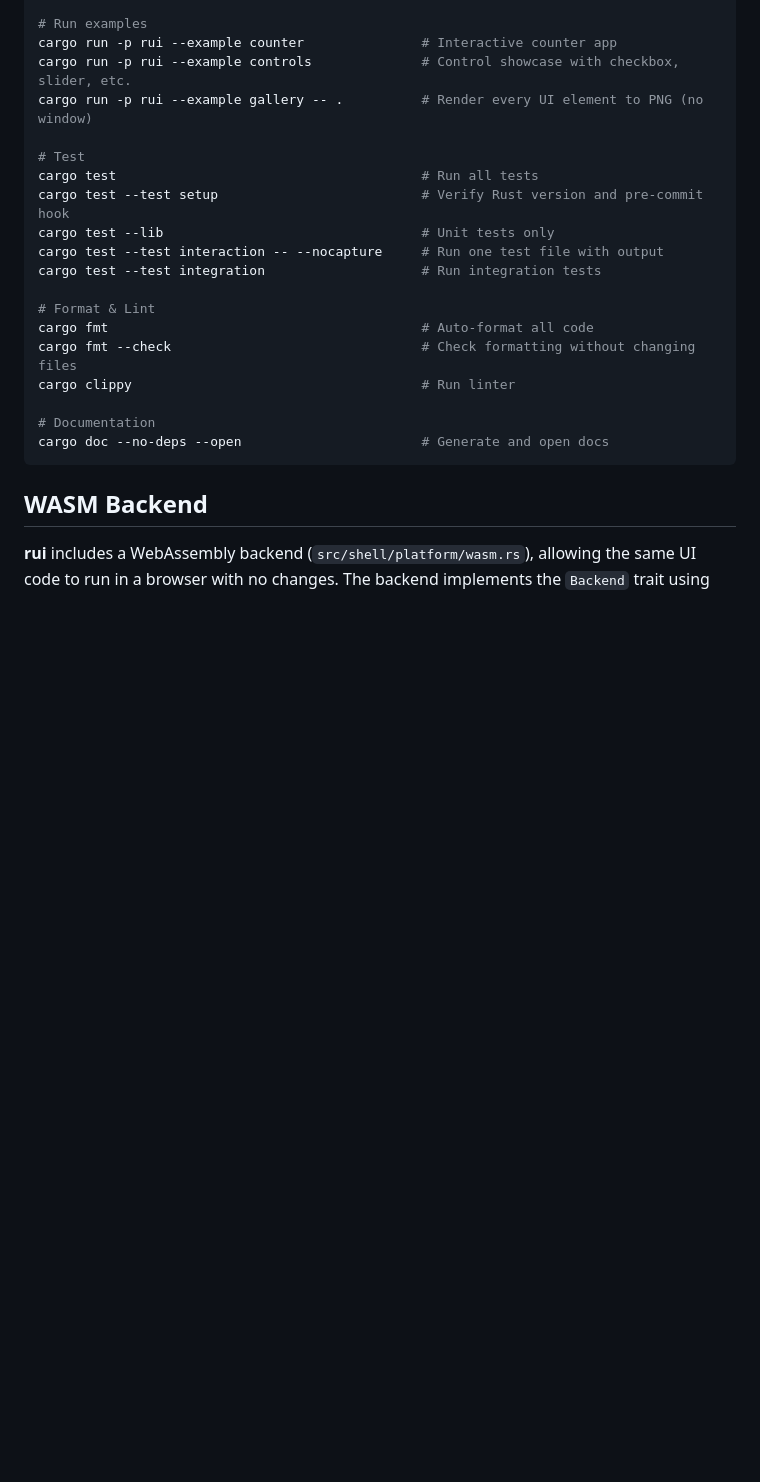
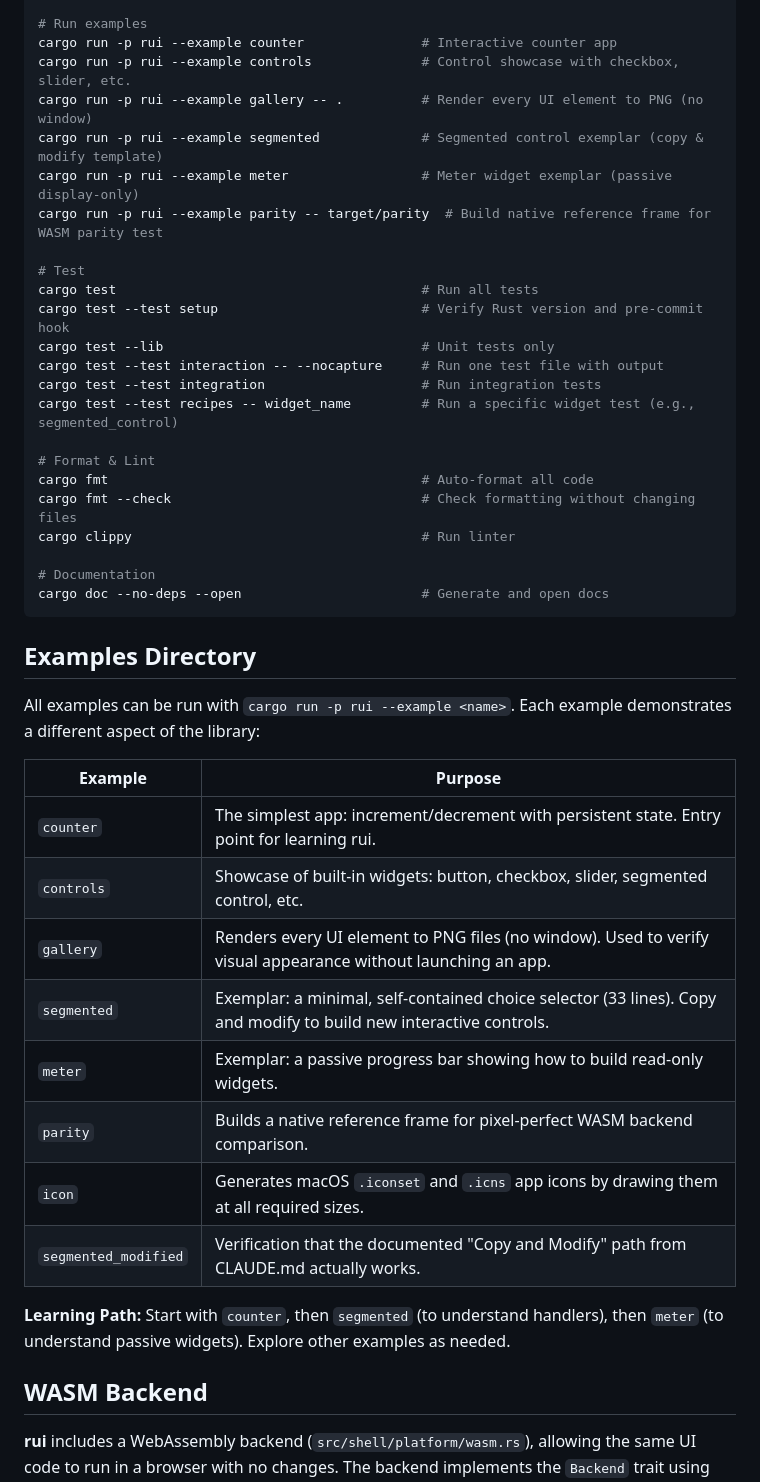
Before and after one commit to RockyWearsAHat/rui, a Markdown page: CLAUDE.md, the part around the change. GitHub-like rendering; blank space fills up the shorter version.

Commit message:
docs: expand CLAUDE.md with examples directory and common commands
Added:
- Examples directory table with purpose and learning path
- Common example run commands (segmented, meter, parity)
- Widget test command example
- Clarified exemplar pattern for copying and modifying

Baseline: all tests passing (260 unit + 1 integration, zero failures)

````diff
--- a/CLAUDE.md
+++ b/CLAUDE.md
@@ -30,6 +30,9 @@ cargo build --release                           # Optimized build
 cargo run -p rui --example counter               # Interactive counter app
 cargo run -p rui --example controls              # Control showcase with checkbox, slider, etc.
 cargo run -p rui --example gallery -- .          # Render every UI element to PNG (no window)
+cargo run -p rui --example segmented             # Segmented control exemplar (copy & modify template)
+cargo run -p rui --example meter                 # Meter widget exemplar (passive display-only)
+cargo run -p rui --example parity -- target/parity  # Build native reference frame for WASM parity test
 
 # Test
 cargo test                                       # Run all tests
@@ -37,6 +40,7 @@ cargo test --test setup                          # Verify Rust version and pre-c
 cargo test --lib                                 # Unit tests only
 cargo test --test interaction -- --nocapture     # Run one test file with output
 cargo test --test integration                    # Run integration tests
+cargo test --test recipes -- widget_name         # Run a specific widget test (e.g., segmented_control)
 
 # Format & Lint
 cargo fmt                                        # Auto-format all code
@@ -46,6 +50,23 @@ cargo clippy                                     # Run linter
 # Documentation
 cargo doc --no-deps --open                       # Generate and open docs
 ```
+
+## Examples Directory
+
+All examples can be run with `cargo run -p rui --example <name>`. Each example demonstrates a different aspect of the library:
+
+| Example | Purpose |
+|---------|---------|
+| `counter` | The simplest app: increment/decrement with persistent state. Entry point for learning rui. |
+| `controls` | Showcase of built-in widgets: button, checkbox, slider, segmented control, etc. |
+| `gallery` | Renders every UI element to PNG files (no window). Used to verify visual appearance without launching an app. |
+| `segmented` | Exemplar: a minimal, self-contained choice selector (33 lines). Copy and modify to build new interactive controls. |
+| `meter` | Exemplar: a passive progress bar showing how to build read-only widgets. |
+| `parity` | Builds a native reference frame for pixel-perfect WASM backend comparison. |
+| `icon` | Generates macOS `.iconset` and `.icns` app icons by drawing them at all required sizes. |
+| `segmented_modified` | Verification that the documented "Copy and Modify" path from CLAUDE.md actually works. |
+
+**Learning Path:** Start with `counter`, then `segmented` (to understand handlers), then `meter` (to understand passive widgets). Explore other examples as needed.
 
 ## WASM Backend
 
````
